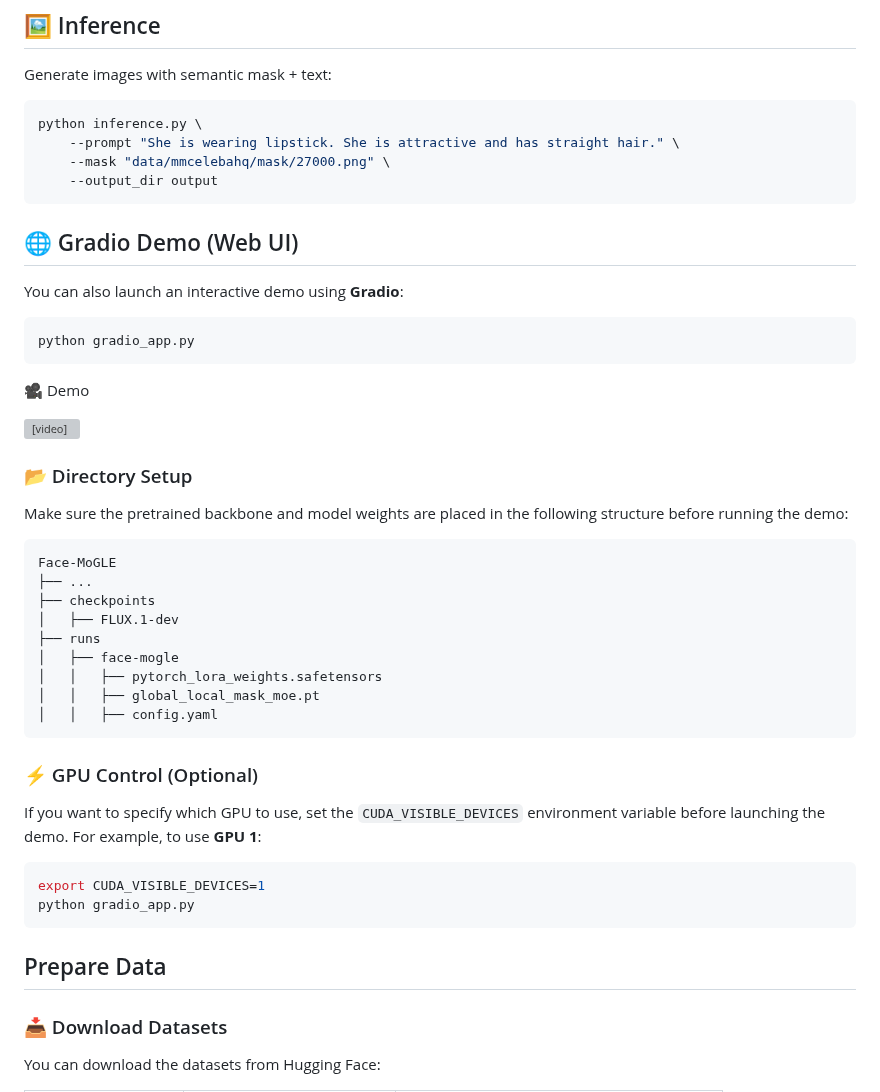
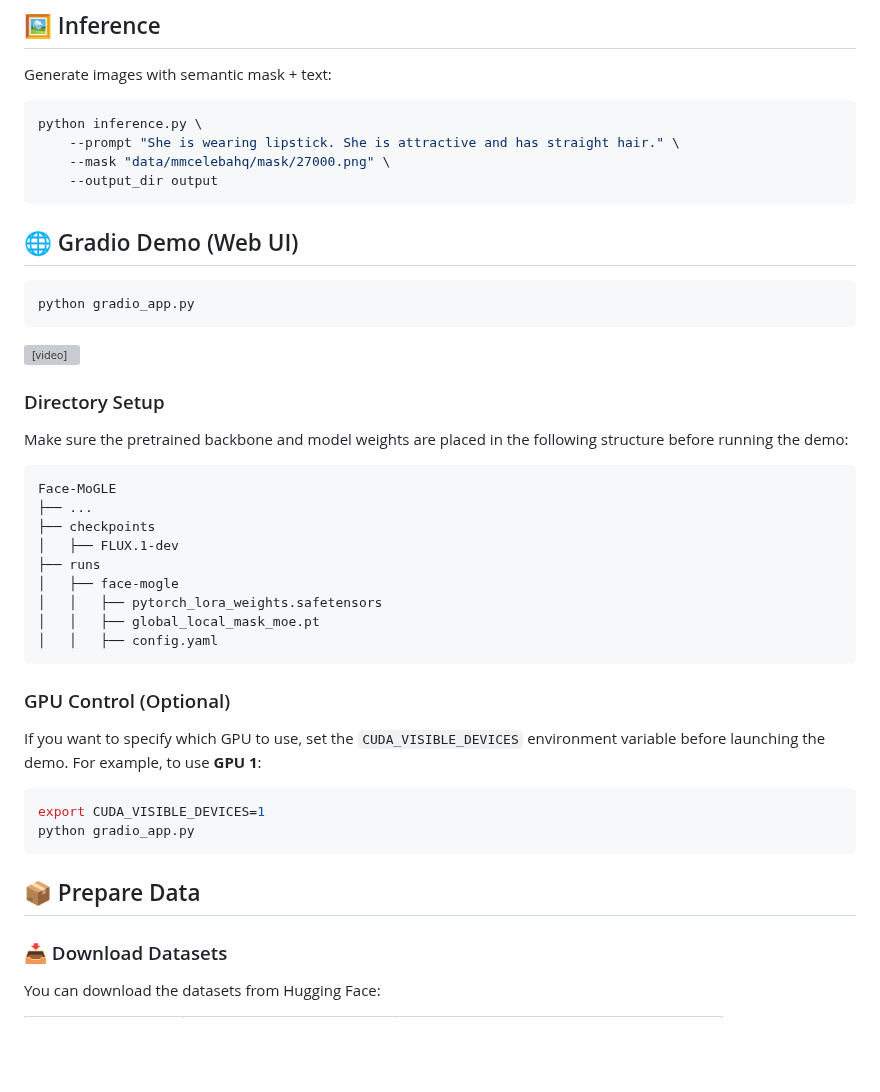
Before and after one commit to XavierJiezou/Face-MoGLE, a Markdown page: README.md, the part around one of its changes. Rendered like a GitHub page; blank space fills up the shorter version; grey boxes are pictures that could not be loaded.

`````diff
--- a/README.md
+++ b/README.md
@@ -63,20 +63,15 @@ python inference.py \
     --output_dir output
 ```
 
-
 ## 🌐 Gradio Demo (Web UI)
-
-You can also launch an interactive demo using **Gradio**:
 
 ```bash
 python gradio_app.py
 ````
 
-🎥 Demo
-
 <video src="https://github.com/user-attachments/assets/fa2ba2e0-03d5-4d61-887c-53cdce0ccdf7" controls width="100%" playsinline preload="metadata"></video>
 
-### 📂 Directory Setup
+### Directory Setup
 
 Make sure the pretrained backbone and model weights are placed in the following structure before running the demo:
 
@@ -92,7 +87,7 @@ Face-MoGLE
 │   │   ├── config.yaml
 ```
 
-### ⚡ GPU Control (Optional)
+### GPU Control (Optional)
 
 If you want to specify which GPU to use, set the `CUDA_VISIBLE_DEVICES` environment variable before launching the demo.
 For example, to use **GPU 1**:
@@ -102,9 +97,7 @@ export CUDA_VISIBLE_DEVICES=1
 python gradio_app.py
 ```
 
-
-
-## Prepare Data
+## 📦 Prepare Data
 
 
 ### 📥 Download Datasets
`````
Also changed, not shown: other parts of README.md (+16 -22 lines).
